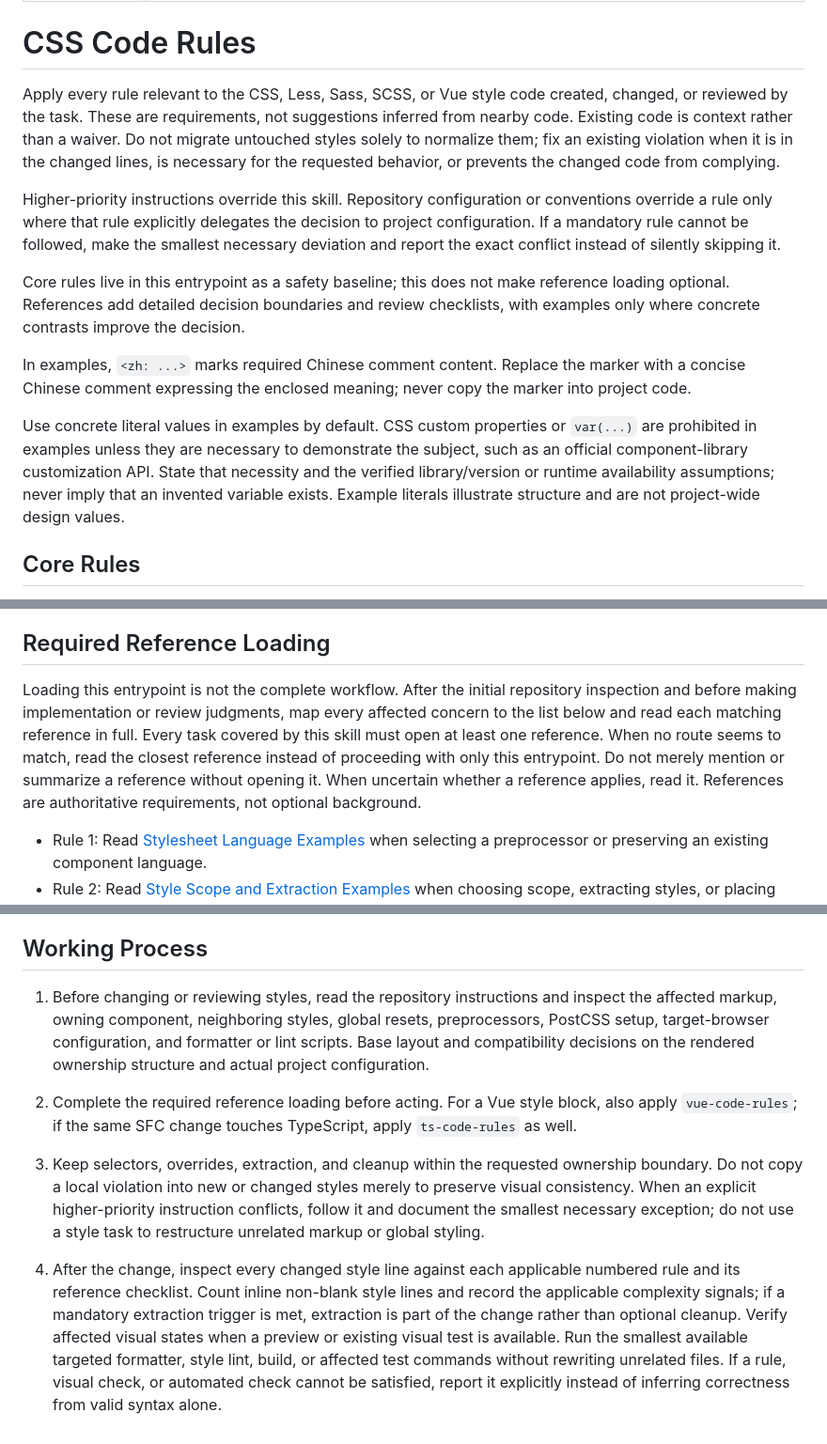
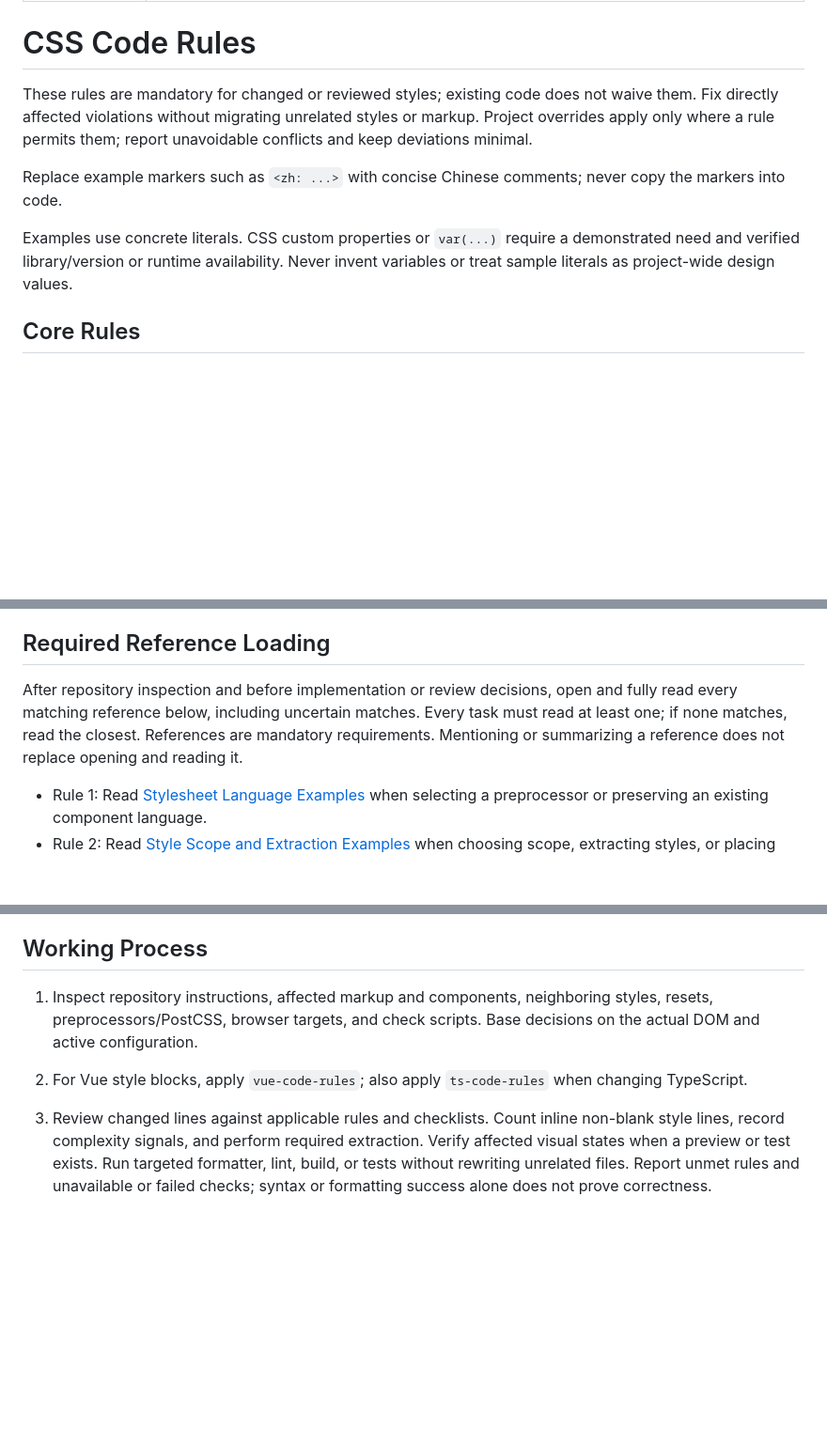
Before and after one commit to boy-twilight-lee/coding-skill, a Markdown page: css-code-rules/SKILL.md, 3 parts joined by grey strips. Shown at 94% size. GitHub-like rendering; blank space fills up the shorter version.

Commit message:
[feat]优化入口文件

```diff
--- a/css-code-rules/SKILL.md
+++ b/css-code-rules/SKILL.md
@@ -5,15 +5,11 @@ description: "Apply mandatory stylesheet rules when editing or reviewing CSS, Le
 
 # CSS Code Rules
 
-Apply every rule relevant to the CSS, Less, Sass, SCSS, or Vue style code created, changed, or reviewed by the task. These are requirements, not suggestions inferred from nearby code. Existing code is context rather than a waiver. Do not migrate untouched styles solely to normalize them; fix an existing violation when it is in the changed lines, is necessary for the requested behavior, or prevents the changed code from complying.
+These rules are mandatory for changed or reviewed styles; existing code does not waive them. Fix directly affected violations without migrating unrelated styles or markup. Project overrides apply only where a rule permits them; report unavoidable conflicts and keep deviations minimal.
 
-Higher-priority instructions override this skill. Repository configuration or conventions override a rule only where that rule explicitly delegates the decision to project configuration. If a mandatory rule cannot be followed, make the smallest necessary deviation and report the exact conflict instead of silently skipping it.
+Replace example markers such as `<zh: ...>` with concise Chinese comments; never copy the markers into code.
 
-Core rules live in this entrypoint as a safety baseline; this does not make reference loading optional. References add detailed decision boundaries and review checklists, with examples only where concrete contrasts improve the decision.
-
-In examples, `<zh: ...>` marks required Chinese comment content. Replace the marker with a concise Chinese comment expressing the enclosed meaning; never copy the marker into project code.
-
-Use concrete literal values in examples by default. CSS custom properties or `var(...)` are prohibited in examples unless they are necessary to demonstrate the subject, such as an official component-library customization API. State that necessity and the verified library/version or runtime availability assumptions; never imply that an invented variable exists. Example literals illustrate structure and are not project-wide design values.
+Examples use concrete literals. CSS custom properties or `var(...)` require a demonstrated need and verified library/version or runtime availability. Never invent variables or treat sample literals as project-wide design values.
 
 ## Core Rules
 
@@ -34,7 +30,7 @@ Use concrete literal values in examples by default. CSS custom properties or `va
 
 ## Required Reference Loading
 
-Loading this entrypoint is not the complete workflow. After the initial repository inspection and before making implementation or review judgments, map every affected concern to the list below and read each matching reference in full. Every task covered by this skill must open at least one reference. When no route seems to match, read the closest reference instead of proceeding with only this entrypoint. Do not merely mention or summarize a reference without opening it. When uncertain whether a reference applies, read it. References are authoritative requirements, not optional background.
+After repository inspection and before implementation or review decisions, open and fully read every matching reference below, including uncertain matches. Every task must read at least one; if none matches, read the closest. References are mandatory requirements. Mentioning or summarizing a reference does not replace opening and reading it.
 
 - Rule 1: Read [Stylesheet Language Examples](references/stylesheet-language-examples.md) when selecting a preprocessor or preserving an existing component language.
 - Rule 2: Read [Style Scope and Extraction Examples](references/style-scope-and-extraction-examples.md) when choosing scope, extracting styles, or placing component and global styles.
@@ -53,10 +49,8 @@ Loading this entrypoint is not the complete workflow. After the initial reposito
 
 ## Working Process
 
-1. Before changing or reviewing styles, read the repository instructions and inspect the affected markup, owning component, neighboring styles, global resets, preprocessors, PostCSS setup, target-browser configuration, and formatter or lint scripts. Base layout and compatibility decisions on the rendered ownership structure and actual project configuration.
+1. Inspect repository instructions, affected markup and components, neighboring styles, resets, preprocessors/PostCSS, browser targets, and check scripts. Base decisions on the actual DOM and active configuration.
 
-2. Complete the required reference loading before acting. For a Vue style block, also apply `vue-code-rules`; if the same SFC change touches TypeScript, apply `ts-code-rules` as well.
+2. For Vue style blocks, apply `vue-code-rules`; also apply `ts-code-rules` when changing TypeScript.
 
-3. Keep selectors, overrides, extraction, and cleanup within the requested ownership boundary. Do not copy a local violation into new or changed styles merely to preserve visual consistency. When an explicit higher-priority instruction conflicts, follow it and document the smallest necessary exception; do not use a style task to restructure unrelated markup or global styling.
-
-4. After the change, inspect every changed style line against each applicable numbered rule and its reference checklist. Count inline non-blank style lines and record the applicable complexity signals; if a mandatory extraction trigger is met, extraction is part of the change rather than optional cleanup. Verify affected visual states when a preview or existing visual test is available. Run the smallest available targeted formatter, style lint, build, or affected test commands without rewriting unrelated files. If a rule, visual check, or automated check cannot be satisfied, report it explicitly instead of inferring correctness from valid syntax alone.
+3. Review changed lines against applicable rules and checklists. Count inline non-blank style lines, record complexity signals, and perform required extraction. Verify affected visual states when a preview or test exists. Run targeted formatter, lint, build, or tests without rewriting unrelated files. Report unmet rules and unavailable or failed checks; syntax or formatting success alone does not prove correctness.
```
